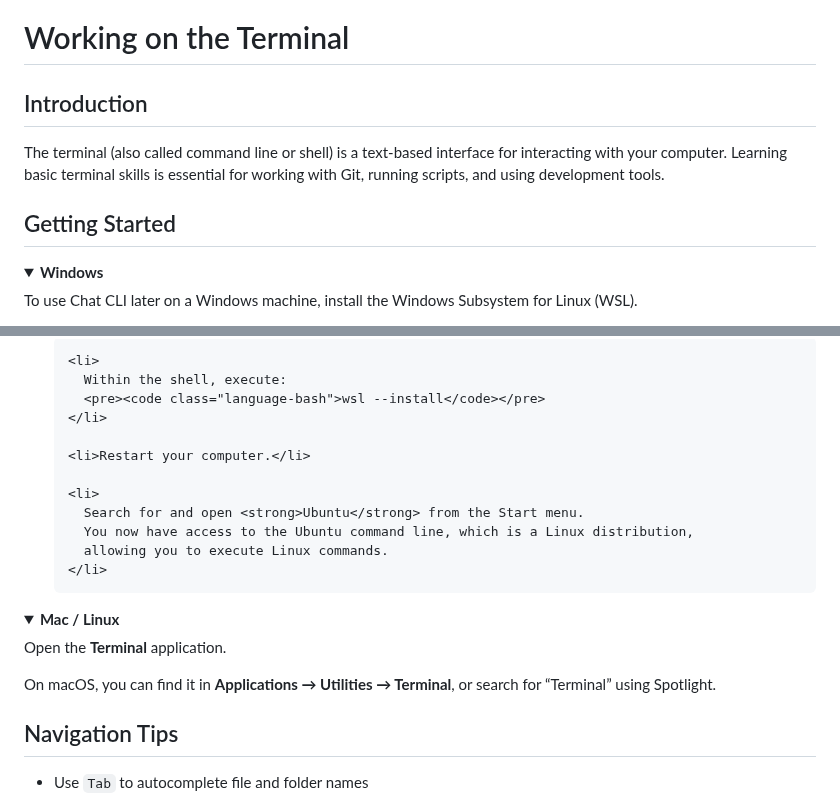
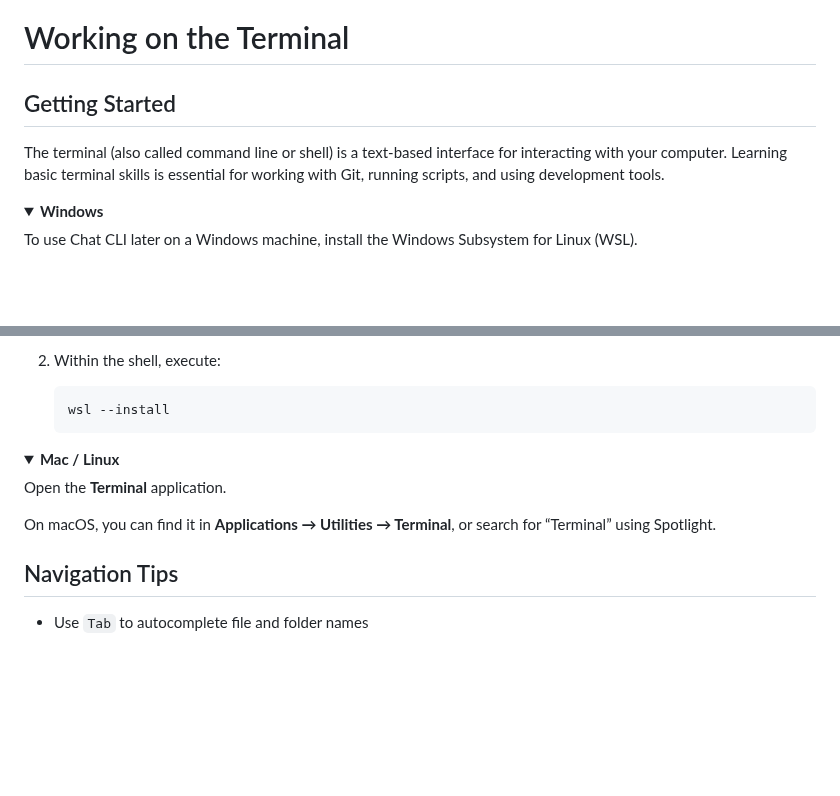
Before and after one commit to dhis2-chap/workshop_tutorial, a Markdown page: guides/terminal.md, 2 parts joined by grey strips. Drawn GitHub-style; folded sections open; blank space fills up the shorter version.

Commit message:
accordians

````diff
--- a/guides/terminal.md
+++ b/guides/terminal.md
@@ -1,15 +1,11 @@
 # Working on the Terminal
 
-## Introduction
+## Getting Started
 
 The terminal (also called command line or shell) is a text-based interface for interacting with your computer. Learning basic terminal skills is essential for working with Git, running scripts, and using development tools.
-
-## Getting Started
 
 <details>
   <summary><strong>Windows</strong></summary>
 
-  <p>
-    To use Chat CLI later on a Windows machine, install the Windows Subsystem for Linux (WSL).
-  </p>
+To use Chat CLI later on a Windows machine, install the Windows Subsystem for Linux (WSL).
 
@@ -28,33 +17,19 @@ The terminal (also called command line or shell) is a text-based interface for i
 
-    <li>
-      Within the shell, execute:
-      <pre><code class="language-bash">wsl --install</code></pre>
-    </li>
-
-    <li>Restart your computer.</li>
-
-    <li>
-      Search for and open <strong>Ubuntu</strong> from the Start menu.
-      You now have access to the Ubuntu command line, which is a Linux distribution,
-      allowing you to execute Linux commands.
-    </li>
-
-  </ol>
+2. Within the shell, execute:
+   ```bash
+   wsl --install
+   ```
 
 </details>
 
 <details>
   <summary><strong>Mac / Linux</strong></summary>
 
-  <p>
-    Open the <strong>Terminal</strong> application.
-  </p>
+Open the <strong>Terminal</strong> application.
 
-  <p>
-    On macOS, you can find it in
-    <strong>Applications → Utilities → Terminal</strong>,
-    or search for “Terminal” using Spotlight.
-  </p>
+On macOS, you can find it in
+<strong>Applications → Utilities → Terminal</strong>,
+or search for “Terminal” using Spotlight.
 
 </details>
 
````
Also changed, not shown: other parts of guides/terminal.md (+4 -11 lines).
